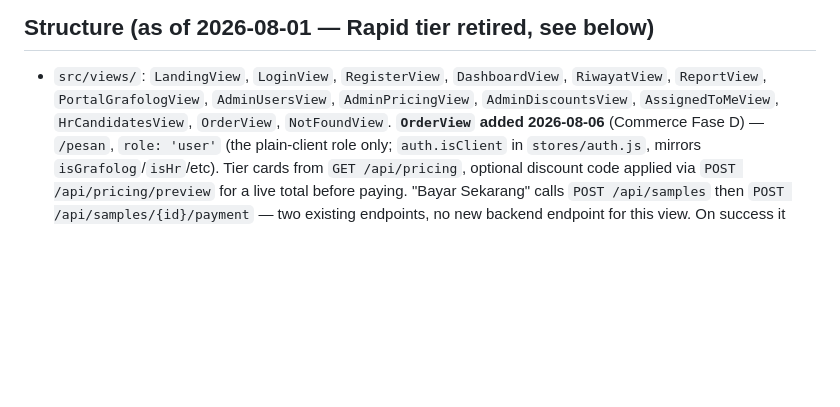
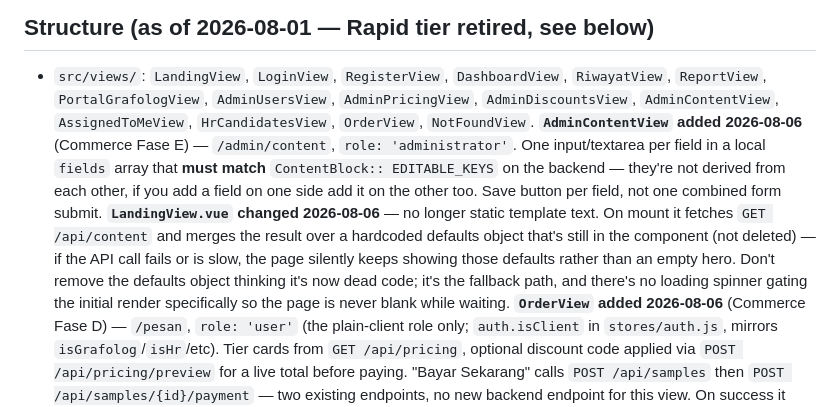
Before and after one commit to randisun05/grafolog, a Markdown page: CLAUDE.md, the part around the change. Drawn GitHub-style; blank space fills up the shorter version.

Commit message:
Update CLAUDE.md for Commerce Fase E (AdminContentView + LandingView)
Co-Authored-By: Claude Sonnet 5 <noreply@anthropic.com>

```diff
--- a/CLAUDE.md
+++ b/CLAUDE.md
@@ -17,8 +17,22 @@ code on 2026-07-26 — no `CLAUDE.md` existed here before this one.
 
 - `src/views/`: `LandingView`, `LoginView`, `RegisterView`, `DashboardView`,
   `RiwayatView`, `ReportView`, `PortalGrafologView`, `AdminUsersView`,
-  `AdminPricingView`, `AdminDiscountsView`, `AssignedToMeView`,
-  `HrCandidatesView`, `OrderView`, `NotFoundView`.
+  `AdminPricingView`, `AdminDiscountsView`, `AdminContentView`,
+  `AssignedToMeView`, `HrCandidatesView`, `OrderView`, `NotFoundView`.
+  **`AdminContentView` added 2026-08-06** (Commerce Fase E) —
+  `/admin/content`, `role: 'administrator'`. One input/textarea per field
+  in a local `fields` array that **must match** `ContentBlock::
+  EDITABLE_KEYS` on the backend — they're not derived from each other, if
+  you add a field on one side add it on the other too. Save button per
+  field, not one combined form submit. **`LandingView.vue` changed
+  2026-08-06** — no longer static template text. On mount it fetches
+  `GET /api/content` and merges the result over a hardcoded defaults
+  object that's still in the component (not deleted) — if the API call
+  fails or is slow, the page silently keeps showing those defaults rather
+  than an empty hero. Don't remove the defaults object thinking it's now
+  dead code; it's the fallback path, and there's no loading spinner gating
+  the initial render specifically so the page is never blank while
+  waiting.
   **`OrderView` added 2026-08-06** (Commerce Fase D) — `/pesan`,
   `role: 'user'` (the plain-client role only; `auth.isClient` in
   `stores/auth.js`, mirrors `isGrafolog`/`isHr`/etc). Tier cards from
```
